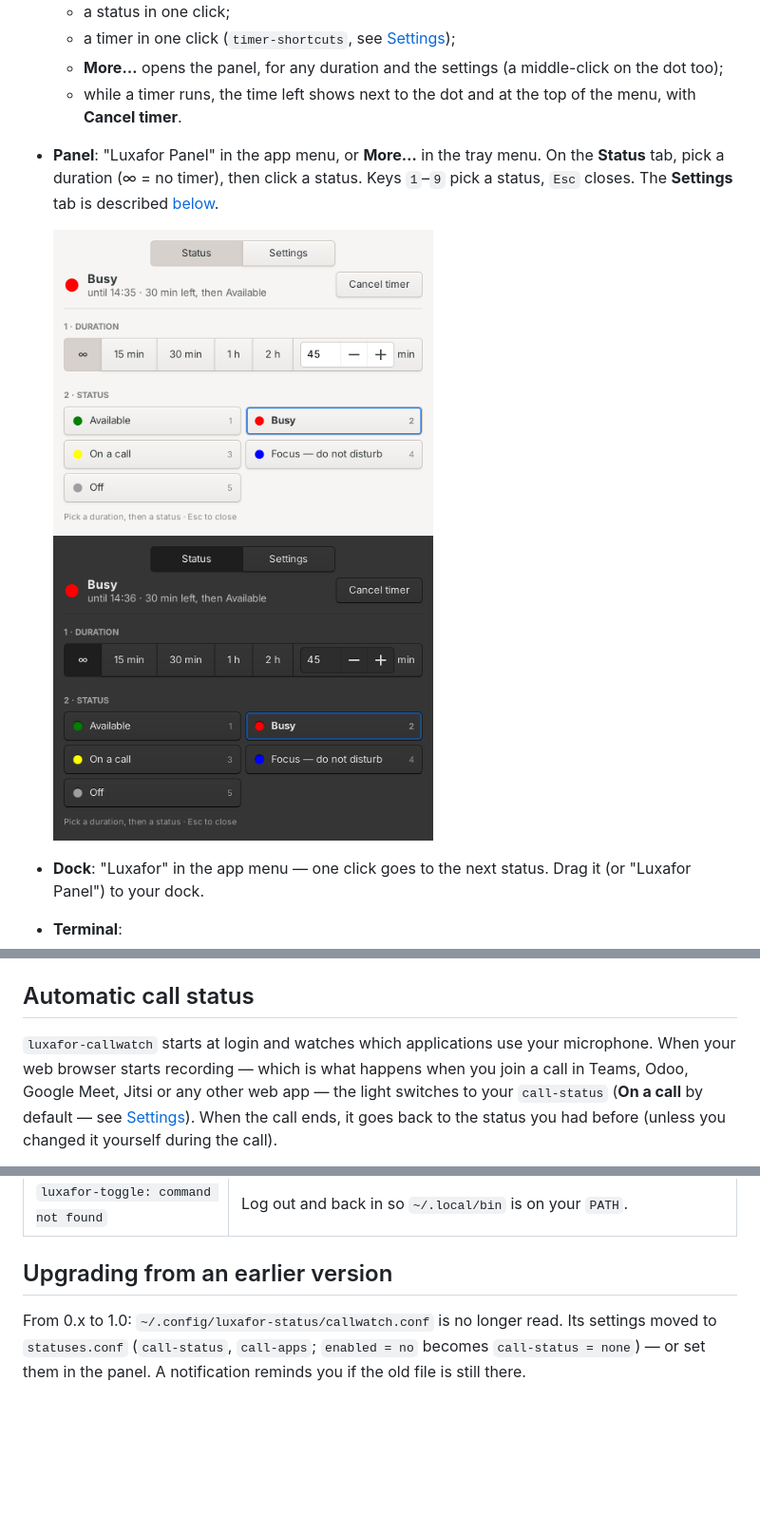
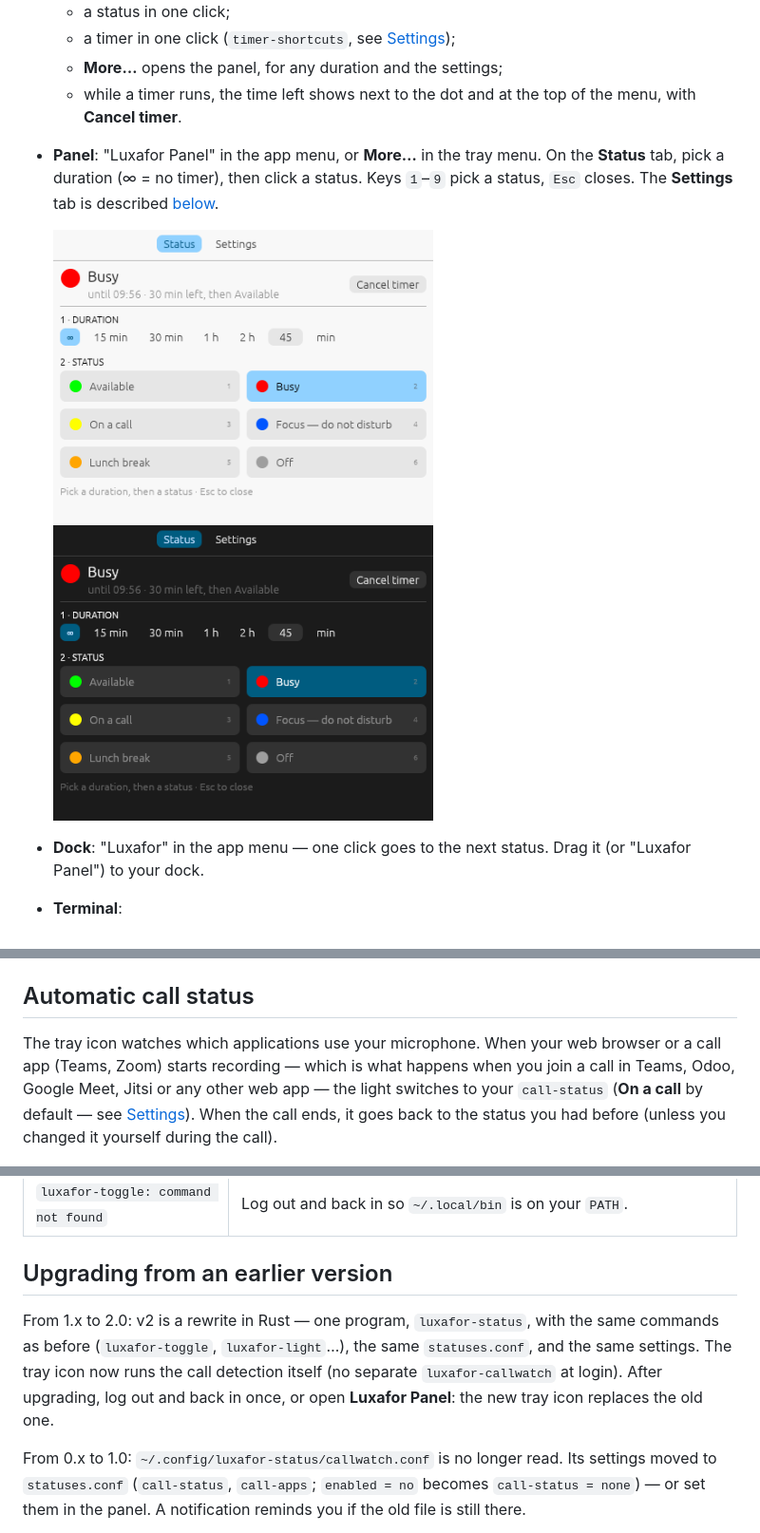
Before and after one commit to NevilleDubuis/luxafor-status-linux, a Markdown page: README.md, 3 parts joined by grey strips. Shown at 95% size. Rendered like a GitHub page; pictures changed too: docs/panel-dark.png, docs/panel.png; blank space fills up the shorter version.

Commit message:
v2: README, CONTRIBUTING and screenshots for the Rust version
Co-Authored-By: Claude Opus 5.5 <noreply@anthropic.com>
Claude-Session: https://claude.ai/code/session_01HiipHthEjkDPDLwqHjDQ32

```diff
--- a/README.md
+++ b/README.md
@@ -120,8 +142,7 @@ Options:
 
   - a status in one click;
   - a timer in one click (`timer-shortcuts`, see [Settings](#settings));
-  - **More…** opens the panel, for any duration and the settings (a
-    middle-click on the dot too);
+  - **More…** opens the panel, for any duration and the settings;
   - while a timer runs, the time left shows next to the dot and at the top of
     the menu, with **Cancel timer**.
 - **Panel**: "Luxafor Panel" in the app menu, or **More…** in the tray menu.
@@ -278,9 +299,9 @@ in the tray. To do it by hand: `luxafor-toggle --apply`.
 
 ## Automatic call status
 
-`luxafor-callwatch` starts at login and watches which applications use your
-microphone. When your web browser starts recording — which is what happens when
-you join a call in Teams, Odoo, Google Meet, Jitsi or any other web app — the
+The tray icon watches which applications use your microphone. When your web
+browser or a call app (Teams, Zoom) starts recording — which is what happens
+when you join a call in Teams, Odoo, Google Meet, Jitsi or any other web app — the
 light switches to your `call-status` (**On a call** by default — see
 [Settings](#settings)). When the call ends, it goes back to the status you had
 before (unless you changed it yourself during the call).
@@ -345,6 +366,13 @@ Translations are welcome — see [CONTRIBUTING](CONTRIBUTING.md#translations).
 
 ## Upgrading from an earlier version
 
+From 1.x to 2.0: v2 is a rewrite in Rust — one program, `luxafor-status`,
+with the same commands as before (`luxafor-toggle`, `luxafor-light`…), the
+same `statuses.conf`, and the same settings. The tray icon now runs the call
+detection itself (no separate `luxafor-callwatch` at login). After upgrading,
+log out and back in once, or open **Luxafor Panel**: the new tray icon
+replaces the old one.
+
 From 0.x to 1.0: `~/.config/luxafor-status/callwatch.conf` is no longer read.
 Its settings moved to `statuses.conf` (`call-status`, `call-apps`; `enabled = no`
 becomes `call-status = none`) — or set them in the panel. A notification
```
Also changed, not shown: other parts of README.md (+37 -14 lines), CONTRIBUTING.md (+59 -51 lines), docs/settings-dark.png, docs/settings.png, 1 other file.
